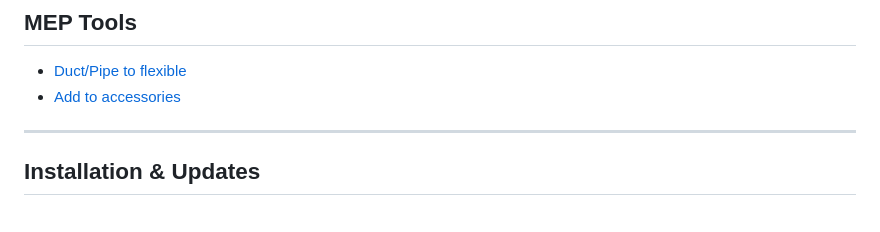
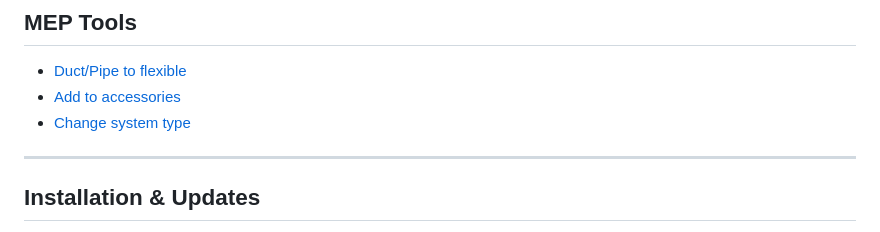
Before and after one commit to PARS-BIM/PARS-BIM.github.io, a Markdown page: docs/index.md, the part around the change. GitHub-like rendering.

```diff
--- a/docs/index.md
+++ b/docs/index.md
@@ -83,6 +83,7 @@ Welcome! This is the central help for the PARS-BIM plugins.
 
   - [Duct/Pipe to flexible](commands/Duct-pipe-to-flexible.md)
   - [Add to accessories](commands/Add-to-accessories.md)
+  - [Change system type](commands/Change-system-type.md)
 
 ---
 
```
